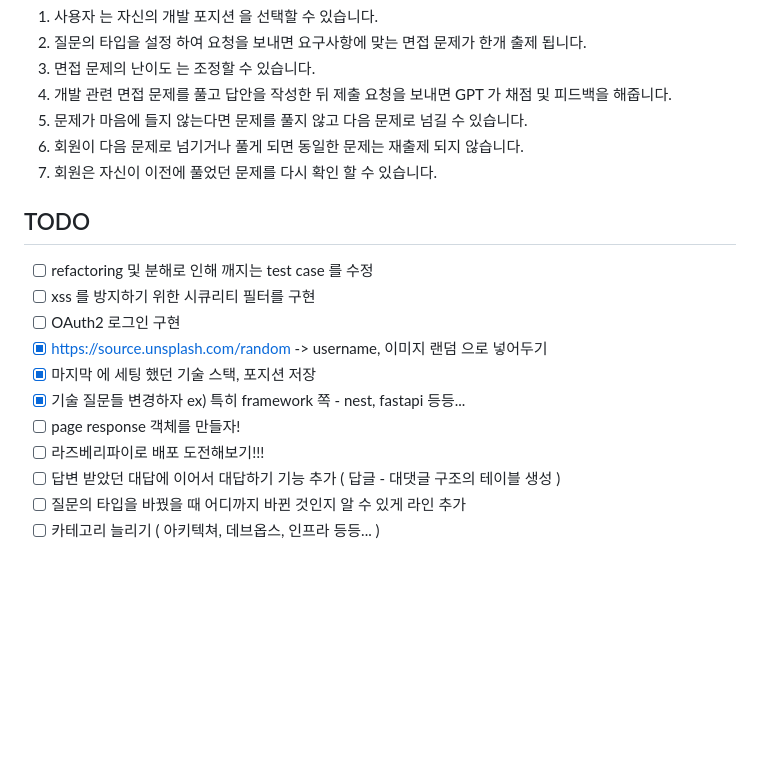
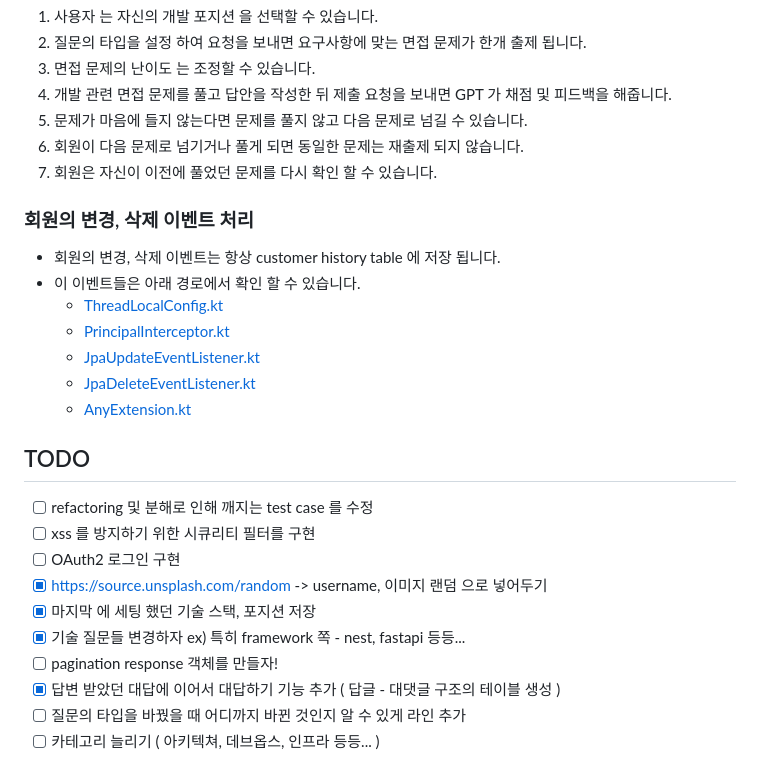
Before and after one commit to lolmageap/ITerview, a Markdown page: README.md, the part around the change. Drawn GitHub-style; blank space fills up the shorter version.

Commit message:
add customer history description

```diff
--- a/README.md
+++ b/README.md
@@ -38,6 +38,15 @@
 6. 회원이 다음 문제로 넘기거나 풀게 되면 동일한 문제는 재출제 되지 않습니다.
 7. 회원은 자신이 이전에 풀었던 문제를 다시 확인 할 수 있습니다.
 
+### 회원의 변경, 삭제 이벤트 처리
+- 회원의 변경, 삭제 이벤트는 항상 customer history table 에 저장 됩니다.
+- 이 이벤트들은 아래 경로에서 확인 할 수 있습니다.
+  - [ThreadLocalConfig.kt](src%2Fmain%2Fkotlin%2Fcherhy%2Fjung%2Fgptinterview%2Fconfig%2FThreadLocalConfig.kt)
+  - [PrincipalInterceptor.kt](src%2Fmain%2Fkotlin%2Fcherhy%2Fjung%2Fgptinterview%2Fconfig%2FPrincipalInterceptor.kt)
+  - [JpaUpdateEventListener.kt](src%2Fmain%2Fkotlin%2Fcherhy%2Fjung%2Fgptinterview%2Flistener%2FJpaUpdateEventListener.kt)
+  - [JpaDeleteEventListener.kt](src%2Fmain%2Fkotlin%2Fcherhy%2Fjung%2Fgptinterview%2Flistener%2FJpaDeleteEventListener.kt)
+  - [AnyExtension.kt](src%2Fmain%2Fkotlin%2Fcherhy%2Fjung%2Fgptinterview%2Fextension%2FAnyExtension.kt)
+
 ## TODO
 - [ ] refactoring 및 분해로 인해 깨지는 test case 를 수정
 - [ ] xss 를 방지하기 위한 시큐리티 필터를 구현
@@ -45,9 +54,8 @@
 - [x] https://source.unsplash.com/random -> username, 이미지 랜덤 으로 넣어두기
 - [x] 마지막 에 세팅 했던 기술 스택, 포지션 저장
 - [x] 기술 질문들 변경하자 ex) 특히 framework 쪽 - nest, fastapi 등등...
-- [ ] page response 객체를 만들자!
-- [ ] 라즈베리파이로 배포 도전해보기!!!
-- [ ] 답변 받았던 대답에 이어서 대답하기 기능 추가 ( 답글 - 대댓글 구조의 테이블 생성 )
+- [ ] pagination response 객체를 만들자!
+- [x] 답변 받았던 대답에 이어서 대답하기 기능 추가 ( 답글 - 대댓글 구조의 테이블 생성 )
 - [ ] 질문의 타입을 바꿨을 때 어디까지 바뀐 것인지 알 수 있게 라인 추가
 - [ ] 카테고리 늘리기 ( 아키텍쳐, 데브옵스, 인프라 등등... )
 
```
